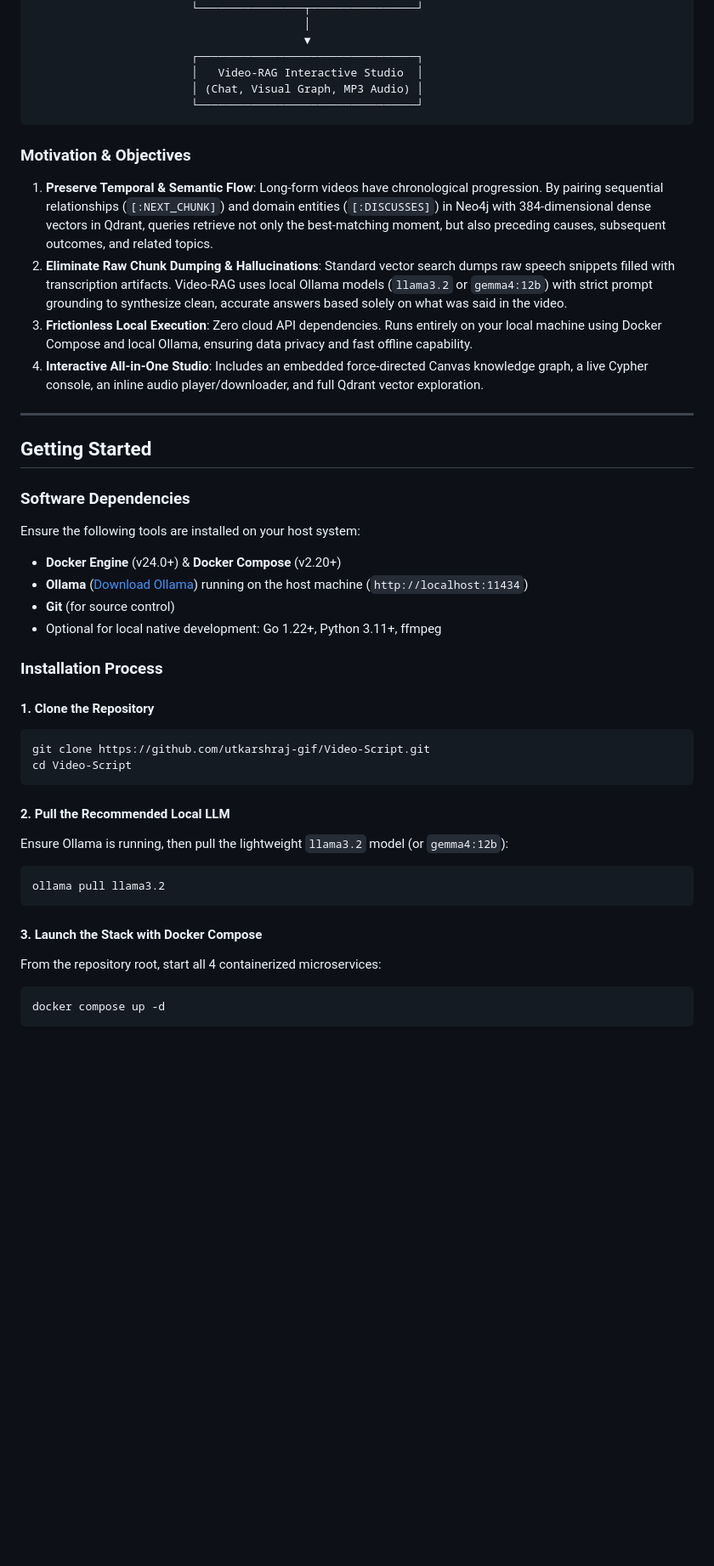
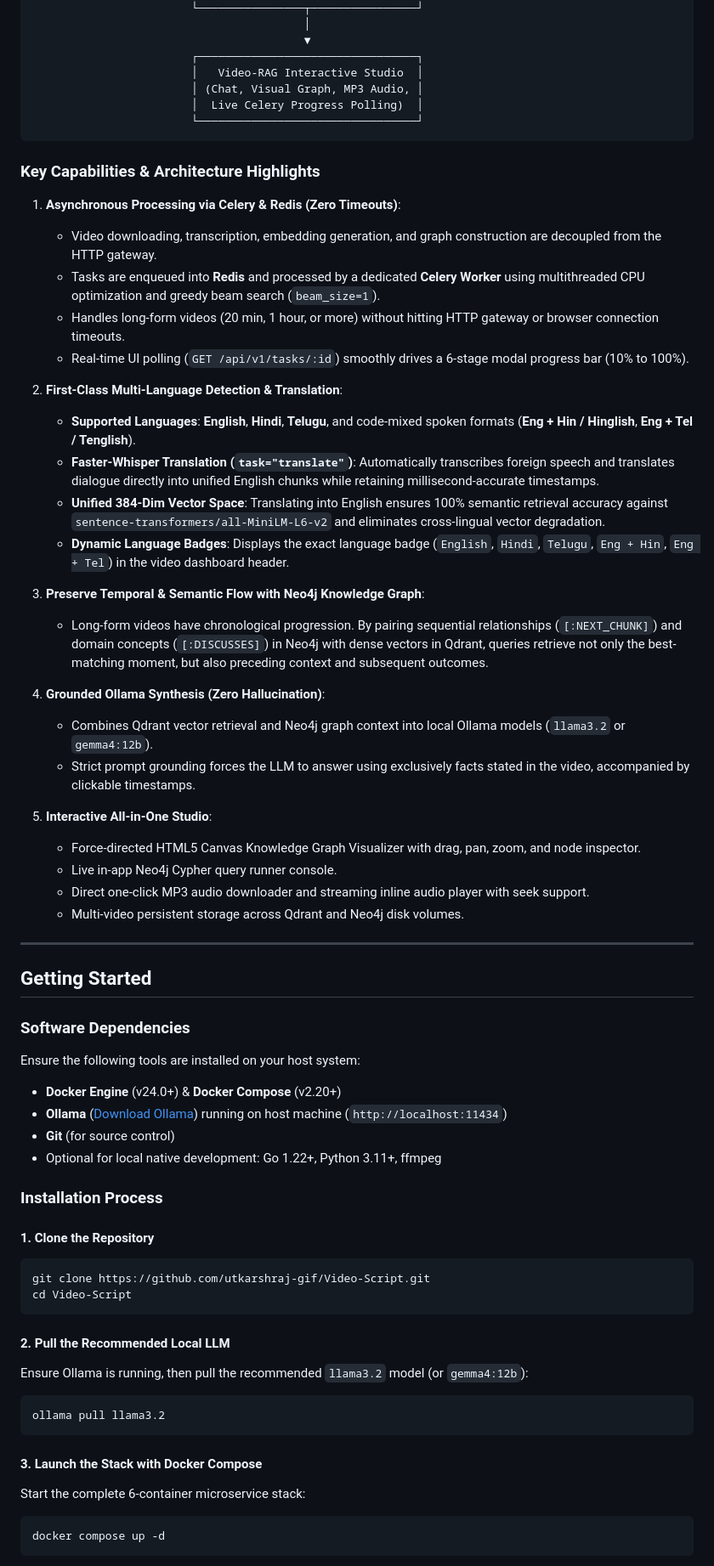
Before and after one commit to utkarshraj-gif/Video-Script, a Markdown page: README.md, the part around one of its changes. Shown at 85% size. Rendered like a GitHub page; blank space fills up the shorter version.

````diff
--- a/README.md
+++ b/README.md
@@ -53,15 +61,37 @@ Unlike traditional RAG systems that treat transcripts as flat, disconnected text
                                          ▼
                         ┌─────────────────────────────────┐
                         │   Video-RAG Interactive Studio  │
-                        │ (Chat, Visual Graph, MP3 Audio) │
+                        │ (Chat, Visual Graph, MP3 Audio, │
+                        │  Live Celery Progress Polling)  │
                         └─────────────────────────────────┘
 ```
 
-### Motivation & Objectives
-1. **Preserve Temporal & Semantic Flow**: Long-form videos have chronological progression. By pairing sequential relationships (`[:NEXT_CHUNK]`) and domain entities (`[:DISCUSSES]`) in Neo4j with 384-dimensional dense vectors in Qdrant, queries retrieve not only the best-matching moment, but also preceding causes, subsequent outcomes, and related topics.
-2. **Eliminate Raw Chunk Dumping & Hallucinations**: Standard vector search dumps raw speech snippets filled with transcription artifacts. Video-RAG uses local Ollama models (`llama3.2` or `gemma4:12b`) with strict prompt grounding to synthesize clean, accurate answers based solely on what was said in the video.
-3. **Frictionless Local Execution**: Zero cloud API dependencies. Runs entirely on your local machine using Docker Compose and local Ollama, ensuring data privacy and fast offline capability.
-4. **Interactive All-in-One Studio**: Includes an embedded force-directed Canvas knowledge graph, a live Cypher console, an inline audio player/downloader, and full Qdrant vector exploration.
+### Key Capabilities & Architecture Highlights
+
+1. **Asynchronous Processing via Celery & Redis (Zero Timeouts)**:
+   * Video downloading, transcription, embedding generation, and graph construction are decoupled from the HTTP gateway.
+   * Tasks are enqueued into **Redis** and processed by a dedicated **Celery Worker** using multithreaded CPU optimization and greedy beam search (`beam_size=1`).
+   * Handles long-form videos (20 min, 1 hour, or more) without hitting HTTP gateway or browser connection timeouts.
+   * Real-time UI polling (`GET /api/v1/tasks/:id`) smoothly drives a 6-stage modal progress bar (10% to 100%).
+
+2. **First-Class Multi-Language Detection & Translation**:
+   * **Supported Languages**: **English**, **Hindi**, **Telugu**, and code-mixed spoken formats (**Eng + Hin / Hinglish**, **Eng + Tel / Tenglish**).
+   * **Faster-Whisper Translation (`task="translate"`)**: Automatically transcribes foreign speech and translates dialogue directly into unified English chunks while retaining millisecond-accurate timestamps.
+   * **Unified 384-Dim Vector Space**: Translating into English ensures 100% semantic retrieval accuracy against `sentence-transformers/all-MiniLM-L6-v2` and eliminates cross-lingual vector degradation.
+   * **Dynamic Language Badges**: Displays the exact language badge (`English`, `Hindi`, `Telugu`, `Eng + Hin`, `Eng + Tel`) in the video dashboard header.
+
+3. **Preserve Temporal & Semantic Flow with Neo4j Knowledge Graph**:
+   * Long-form videos have chronological progression. By pairing sequential relationships (`[:NEXT_CHUNK]`) and domain concepts (`[:DISCUSSES]`) in Neo4j with dense vectors in Qdrant, queries retrieve not only the best-matching moment, but also preceding context and subsequent outcomes.
+
+4. **Grounded Ollama Synthesis (Zero Hallucination)**:
+   * Combines Qdrant vector retrieval and Neo4j graph context into local Ollama models (`llama3.2` or `gemma4:12b`).
+   * Strict prompt grounding forces the LLM to answer using exclusively facts stated in the video, accompanied by clickable timestamps.
+
+5. **Interactive All-in-One Studio**:
+   * Force-directed HTML5 Canvas Knowledge Graph Visualizer with drag, pan, zoom, and node inspector.
+   * Live in-app Neo4j Cypher query runner console.
+   * Direct one-click MP3 audio downloader and streaming inline audio player with seek support.
+   * Multi-video persistent storage across Qdrant and Neo4j disk volumes.
 
 ---
 
@@ -70,7 +100,7 @@ Unlike traditional RAG systems that treat transcripts as flat, disconnected text
 ### Software Dependencies
 Ensure the following tools are installed on your host system:
 * **Docker Engine** (v24.0+) & **Docker Compose** (v2.20+)
-* **Ollama** ([Download Ollama](https://ollama.ai)) running on the host machine (`http://localhost:11434`)
+* **Ollama** ([Download Ollama](https://ollama.ai)) running on host machine (`http://localhost:11434`)
 * **Git** (for source control)
 * Optional for local native development: Go 1.22+, Python 3.11+, ffmpeg
 
@@ -83,13 +113,13 @@ cd Video-Script
 ```
 
 #### 2. Pull the Recommended Local LLM
-Ensure Ollama is running, then pull the lightweight `llama3.2` model (or `gemma4:12b`):
+Ensure Ollama is running, then pull the recommended `llama3.2` model (or `gemma4:12b`):
 ```bash
 ollama pull llama3.2
 ```
 
 #### 3. Launch the Stack with Docker Compose
-From the repository root, start all 4 containerized microservices:
+Start the complete 6-container microservice stack:
 ```bash
 docker compose up -d
 ```
````
Also changed, not shown: other parts of README.md (+107 -79 lines).
